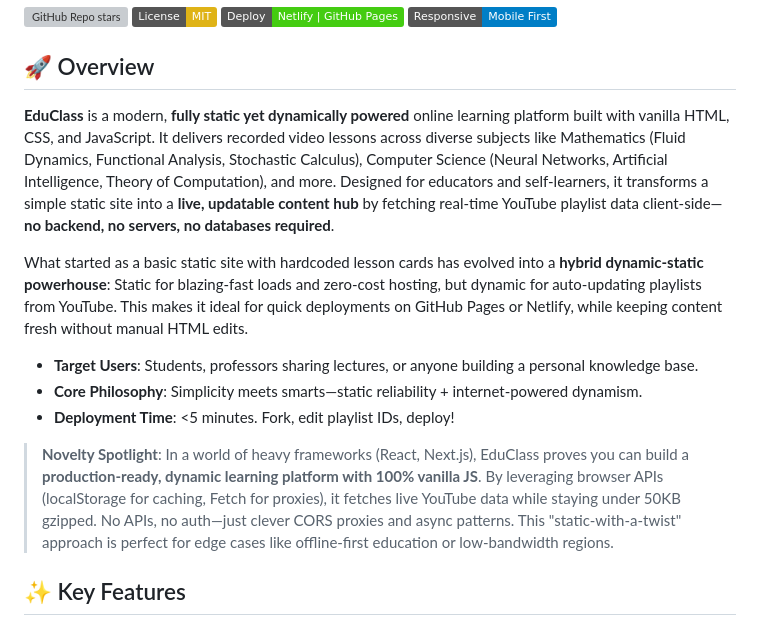
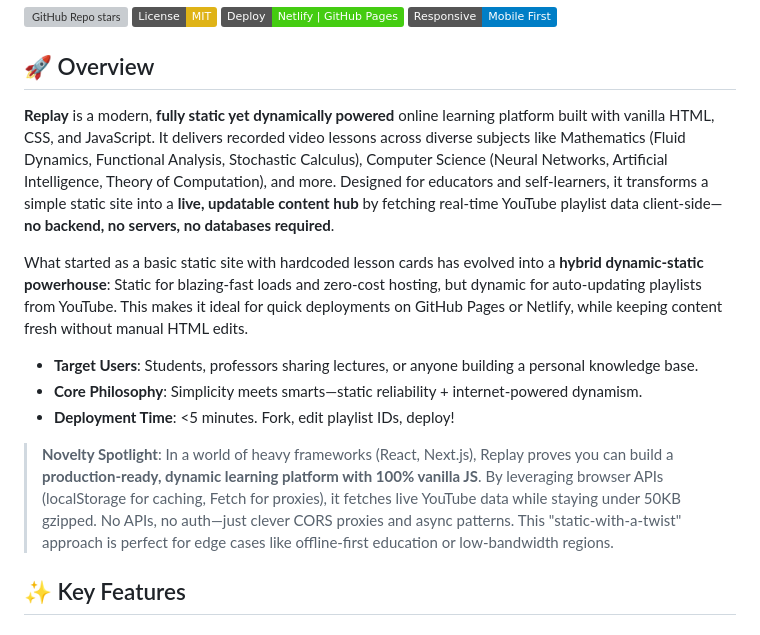
Before and after one commit to ganapathi1578/Replay, a Markdown page: readme.md, the part around the change. Drawn GitHub-style; badges without logos; grey boxes are pictures that could not be loaded.

Commit message:
Rename EduClass to Replay in README

```diff
--- a/readme.md
+++ b/readme.md
@@ -4,7 +4,7 @@
 
 ## 🚀 Overview
 
-**EduClass** is a modern, **fully static yet dynamically powered** online learning platform built with vanilla HTML, CSS, and JavaScript. It delivers recorded video lessons across diverse subjects like Mathematics (Fluid Dynamics, Functional Analysis, Stochastic Calculus), Computer Science (Neural Networks, Artificial Intelligence, Theory of Computation), and more. Designed for educators and self-learners, it transforms a simple static site into a **live, updatable content hub** by fetching real-time YouTube playlist data client-side—**no backend, no servers, no databases required**.
+**Replay** is a modern, **fully static yet dynamically powered** online learning platform built with vanilla HTML, CSS, and JavaScript. It delivers recorded video lessons across diverse subjects like Mathematics (Fluid Dynamics, Functional Analysis, Stochastic Calculus), Computer Science (Neural Networks, Artificial Intelligence, Theory of Computation), and more. Designed for educators and self-learners, it transforms a simple static site into a **live, updatable content hub** by fetching real-time YouTube playlist data client-side—**no backend, no servers, no databases required**.
 
 What started as a basic static site with hardcoded lesson cards has evolved into a **hybrid dynamic-static powerhouse**: Static for blazing-fast loads and zero-cost hosting, but dynamic for auto-updating playlists from YouTube. This makes it ideal for quick deployments on GitHub Pages or Netlify, while keeping content fresh without manual HTML edits.
 
@@ -12,7 +12,7 @@ What started as a basic static site with hardcoded lesson cards has evolved into
 - **Core Philosophy**: Simplicity meets smarts—static reliability + internet-powered dynamism.
 - **Deployment Time**: <5 minutes. Fork, edit playlist IDs, deploy!
 
-> **Novelty Spotlight**: In a world of heavy frameworks (React, Next.js), EduClass proves you can build a **production-ready, dynamic learning platform with 100% vanilla JS**. By leveraging browser APIs (localStorage for caching, Fetch for proxies), it fetches live YouTube data while staying under 50KB gzipped. No APIs, no auth—just clever CORS proxies and async patterns. This "static-with-a-twist" approach is perfect for edge cases like offline-first education or low-bandwidth regions.
+> **Novelty Spotlight**: In a world of heavy frameworks (React, Next.js), Replay proves you can build a **production-ready, dynamic learning platform with 100% vanilla JS**. By leveraging browser APIs (localStorage for caching, Fetch for proxies), it fetches live YouTube data while staying under 50KB gzipped. No APIs, no auth—just clever CORS proxies and async patterns. This "static-with-a-twist" approach is perfect for edge cases like offline-first education or low-bandwidth regions.
 
 ## ✨ Key Features
 
```
